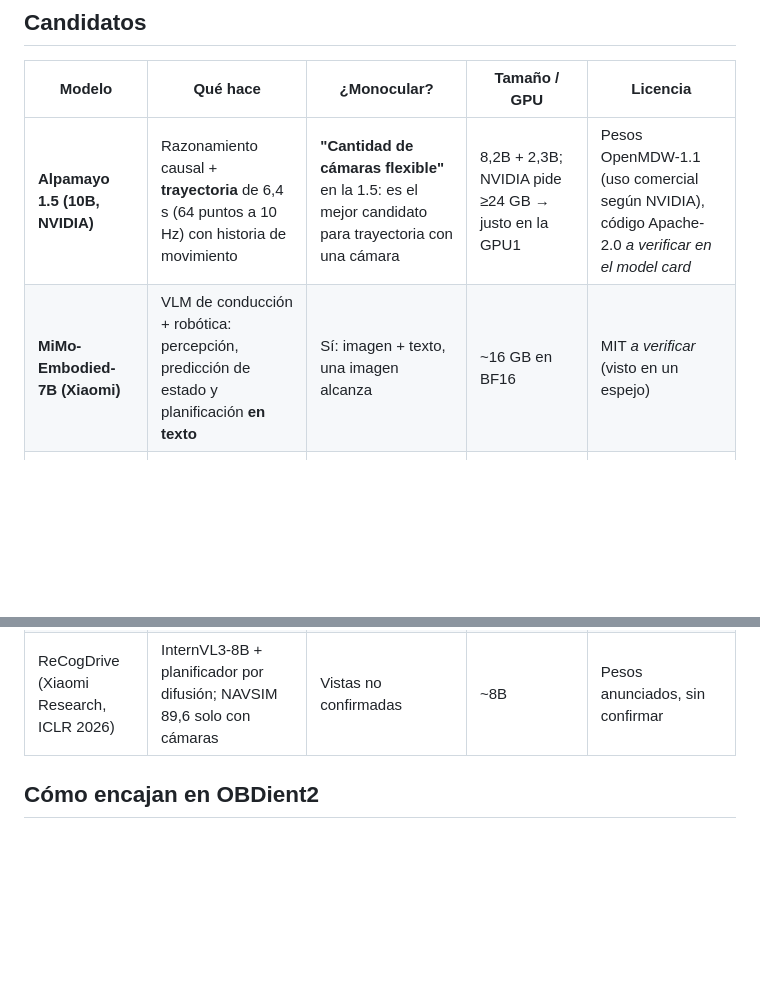
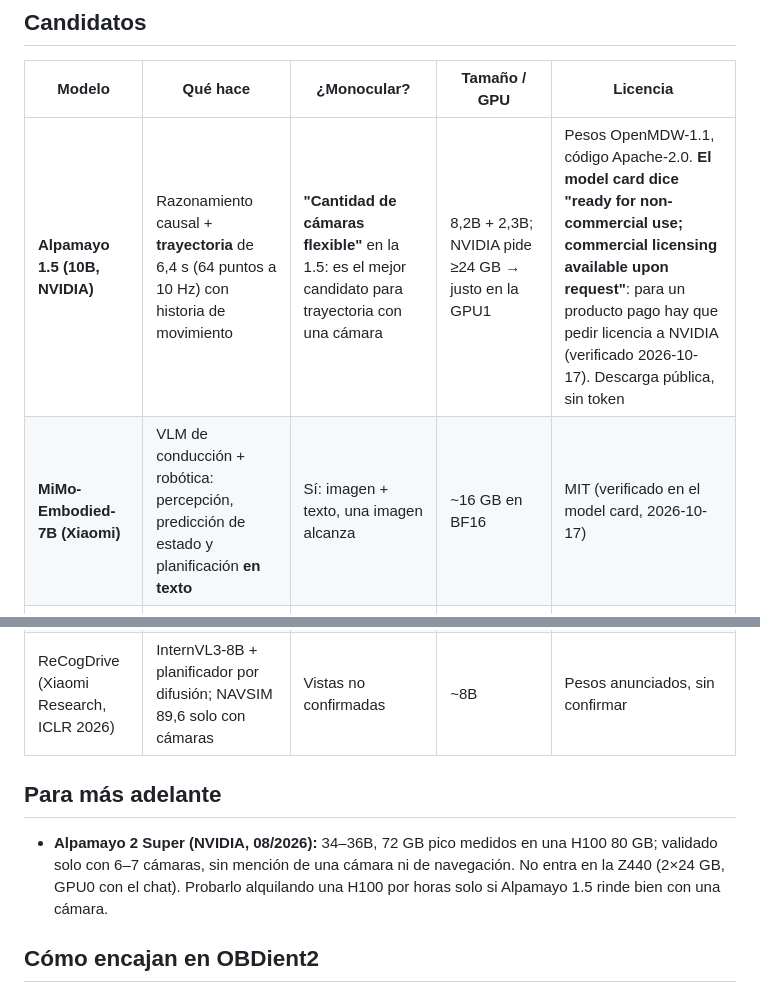
Before and after one commit to gazzimon/OBDient2, a Markdown page: docs/research/modelos-maestro-monocular.md, 2 parts joined by grey strips. GitHub-like rendering; blank space fills up the shorter version.

Commit message:
docs: licencia de Alpamayo 1.5 (no comercial sin acuerdo), MiMo MIT verificado, Alpamayo 2 Super a futuro
Co-Authored-By: Claude Opus 5.5 <noreply@anthropic.com>

```diff
--- a/docs/research/modelos-maestro-monocular.md
+++ b/docs/research/modelos-maestro-monocular.md
@@ -20,11 +20,17 @@ por GPU** (la GPU1 es la de lotes). Ninguno de estos modelos corre en el teléfo
 
 | Modelo | Qué hace | ¿Monocular? | Tamaño / GPU | Licencia |
 |---|---|---|---|---|
-| **Alpamayo 1.5 (10B, NVIDIA)** | Razonamiento causal + **trayectoria** de 6,4 s (64 puntos a 10 Hz) con historia de movimiento | **"Cantidad de cámaras flexible"** en la 1.5: es el mejor candidato para trayectoria con una cámara | 8,2B + 2,3B; NVIDIA pide ≥24 GB → justo en la GPU1 | Pesos OpenMDW-1.1 (uso comercial según NVIDIA), código Apache-2.0 *a verificar en el model card* |
-| **MiMo-Embodied-7B (Xiaomi)** | VLM de conducción + robótica: percepción, predicción de estado y planificación **en texto** | Sí: imagen + texto, una imagen alcanza | ~16 GB en BF16 | MIT *a verificar* (visto en un espejo) |
+| **Alpamayo 1.5 (10B, NVIDIA)** | Razonamiento causal + **trayectoria** de 6,4 s (64 puntos a 10 Hz) con historia de movimiento | **"Cantidad de cámaras flexible"** en la 1.5: es el mejor candidato para trayectoria con una cámara | 8,2B + 2,3B; NVIDIA pide ≥24 GB → justo en la GPU1 | Pesos OpenMDW-1.1, código Apache-2.0. **El model card dice "ready for non-commercial use; commercial licensing available upon request"**: para un producto pago hay que pedir licencia a NVIDIA (verificado 2026-10-17). Descarga pública, sin token |
+| **MiMo-Embodied-7B (Xiaomi)** | VLM de conducción + robótica: percepción, predicción de estado y planificación **en texto** | Sí: imagen + texto, una imagen alcanza | ~16 GB en BF16 | MIT (verificado en el model card, 2026-10-17) |
 | **Qwen-Drive-1.0** | El más fuerte en QA de conducción de los gráficos; planificación con 3 cámaras frontales | El QA funciona con una vista; **la planificación espera 3** | ~12 GB en BF16 | Apache-2.0 |
 | AutoVLA (UCLA, NeurIPS 2025) | VLA con acciones tokenizadas, SFT + GRPO | No confirmado | No confirmado | Sin licencia clara en el repo *a verificar* |
 | ReCogDrive (Xiaomi Research, ICLR 2026) | InternVL3-8B + planificador por difusión; NAVSIM 89,6 solo con cámaras | Vistas no confirmadas | ~8B | Pesos anunciados, sin confirmar |
+
+## Para más adelante
+
+- **Alpamayo 2 Super (NVIDIA, 08/2026):** 34–36B, 72 GB pico medidos en una H100 80 GB; validado solo con
+  6–7 cámaras, sin mención de una cámara ni de navegación. No entra en la Z440 (2×24 GB, GPU0 con el chat).
+  Probarlo alquilando una H100 por horas solo si Alpamayo 1.5 rinde bien con una cámara.
 
 ## Cómo encajan en OBDient2
 
```
